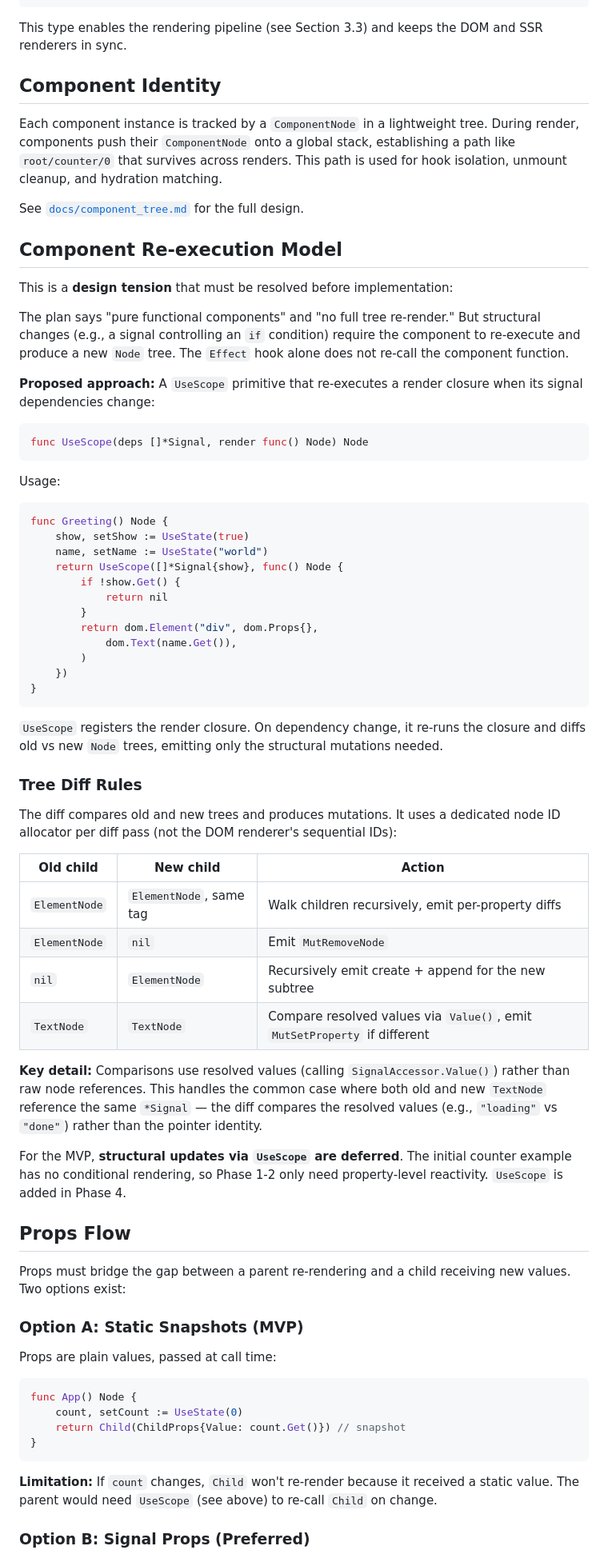
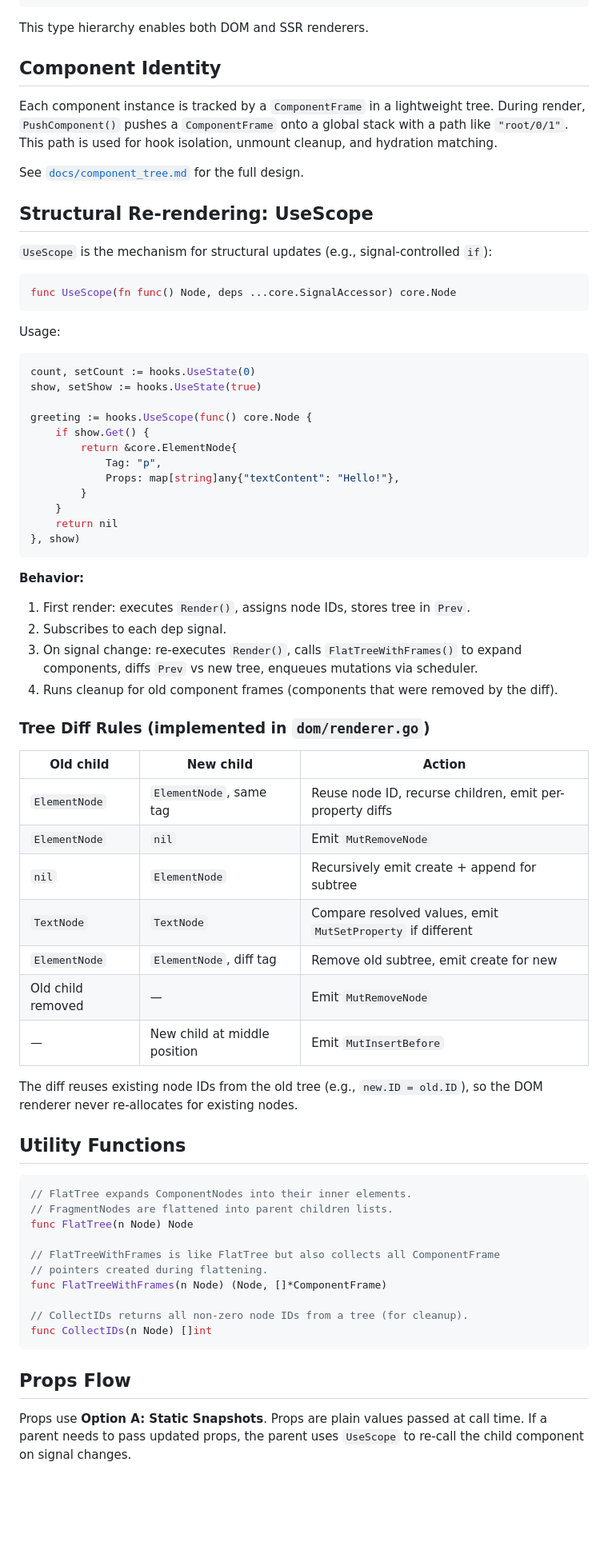
Before and after one commit to yogisalomo/goowee, a Markdown page: docs/plan-v1.md, the part around one of its changes. Shown at 80% size. Drawn GitHub-style; blank space fills up the shorter version.

````diff
--- a/docs/plan-v1.md
+++ b/docs/plan-v1.md
@@ -157,75 +183,74 @@ type FragmentNode struct {
 ```
 
-This type enables the rendering pipeline (see Section 3.3) and keeps the DOM and SSR renderers in sync.
+This type hierarchy enables both DOM and SSR renderers.
 
 ## Component Identity
 
-Each component instance is tracked by a `ComponentNode` in a lightweight tree. During render, components push their `ComponentNode` onto a global stack, establishing a path like `root/counter/0` that survives across renders. This path is used for hook isolation, unmount cleanup, and hydration matching.
+Each component instance is tracked by a `ComponentFrame` in a lightweight tree. During render, `PushComponent()` pushes a `ComponentFrame` onto a global stack with a path like `"root/0/1"`. This path is used for hook isolation, unmount cleanup, and hydration matching.
 
 See [`docs/component_tree.md`](component_tree.md) for the full design.
 
-## Component Re-execution Model
+## Structural Re-rendering: UseScope
 
-This is a **design tension** that must be resolved before implementation:
-
-The plan says "pure functional components" and "no full tree re-render." But structural changes (e.g., a signal controlling an `if` condition) require the component to re-execute and produce a new `Node` tree. The `Effect` hook alone does not re-call the component function.
-
-**Proposed approach:** A `UseScope` primitive that re-executes a render closure when its signal dependencies change:
+`UseScope` is the mechanism for structural updates (e.g., signal-controlled `if`):
 
 ```go
-func UseScope(deps []*Signal, render func() Node) Node
+func UseScope(fn func() Node, deps ...core.SignalAccessor) core.Node
 ```
 
 Usage:
 
 ```go
-func Greeting() Node {
-    show, setShow := UseState(true)
-    name, setName := UseState("world")
-    return UseScope([]*Signal{show}, func() Node {
-        if !show.Get() {
-            return nil
+count, setCount := hooks.UseState(0)
+show, setShow := hooks.UseState(true)
+
+greeting := hooks.UseScope(func() core.Node {
+    if show.Get() {
+        return &core.ElementNode{
+            Tag: "p",
+            Props: map[string]any{"textContent": "Hello!"},
         }
-        return dom.Element("div", dom.Props{},
-            dom.Text(name.Get()),
-        )
-    })
-}
+    }
+    return nil
+}, show)
 ```
 
-`UseScope` registers the render closure. On dependency change, it re-runs the closure and diffs old vs new `Node` trees, emitting only the structural mutations needed.
+**Behavior:**
+1. First render: executes `Render()`, assigns node IDs, stores tree in `Prev`.
+2. Subscribes to each dep signal.
+3. On signal change: re-executes `Render()`, calls `FlatTreeWithFrames()` to expand components, diffs `Prev` vs new tree, enqueues mutations via scheduler.
+4. Runs cleanup for old component frames (components that were removed by the diff).
 
-### Tree Diff Rules
-
-The diff compares old and new trees and produces mutations. It uses a dedicated node ID allocator per diff pass (not the DOM renderer's sequential IDs):
+### Tree Diff Rules (implemented in `dom/renderer.go`)
 
 | Old child | New child | Action |
 |---|---|---|
-| `ElementNode` | `ElementNode`, same tag | Walk children recursively, emit per-property diffs |
+| `ElementNode` | `ElementNode`, same tag | Reuse node ID, recurse children, emit per-property diffs |
 | `ElementNode` | `nil` | Emit `MutRemoveNode` |
-| `nil` | `ElementNode` | Recursively emit create + append for the new subtree |
-| `TextNode` | `TextNode` | Compare resolved values via `Value()`, emit `MutSetProperty` if different |
+| `nil` | `ElementNode` | Recursively emit create + append for subtree |
+| `TextNode` | `TextNode` | Compare resolved values, emit `MutSetProperty` if different |
+| `ElementNode` | `ElementNode`, diff tag | Remove old subtree, emit create for new |
+| Old child removed | — | Emit `MutRemoveNode` |
+| — | New child at middle position | Emit `MutInsertBefore` |
 
-**Key detail:** Comparisons use resolved values (calling `SignalAccessor.Value()`) rather than raw node references. This handles the common case where both old and new `TextNode` reference the same `*Signal` — the diff compares the resolved values (e.g., `"loading"` vs `"done"`) rather than the pointer identity.
+The diff reuses existing node IDs from the old tree (e.g., `new.ID = old.ID`), so the DOM renderer never re-allocates for existing nodes.
 
-For the MVP, **structural updates via `UseScope` are deferred**. The initial counter example has no conditional rendering, so Phase 1-2 only need property-level reactivity. `UseScope` is added in Phase 4.
+## Utility Functions
+
+```go
+// FlatTree expands ComponentNodes into their inner elements.
+// FragmentNodes are flattened into parent children lists.
+func FlatTree(n Node) Node
+
+// FlatTreeWithFrames is like FlatTree but also collects all ComponentFrame
+// pointers created during flattening.
+func FlatTreeWithFrames(n Node) (Node, []*ComponentFrame)
+
+// CollectIDs returns all non-zero node IDs from a tree (for cleanup).
+func CollectIDs(n Node) []int
+```
 
 ## Props Flow
 
-Props must bridge the gap between a parent re-rendering and a child receiving new values. Two options exist:
+Props use **Option A: Static Snapshots**. Props are plain values passed at call time. If a parent needs to pass updated props, the parent uses `UseScope` to re-call the child component on signal changes.
 
-### Option A: Static Snapshots (MVP)
-
-Props are plain values, passed at call time:
-
-```go
-func App() Node {
-    count, setCount := UseState(0)
-    return Child(ChildProps{Value: count.Get()}) // snapshot
-}
-```
-
-**Limitation:** If `count` changes, `Child` won't re-render because it received a static value. The parent would need `UseScope` (see above) to re-call `Child` on change.
-
-### Option B: Signal Props (Preferred)
-
````
Also changed, not shown: other parts of docs/plan-v1.md (+191 -134 lines), docs/component_tree.md (+142 -88 lines), docs/spike-divergences.md (+3 -1 lines).
